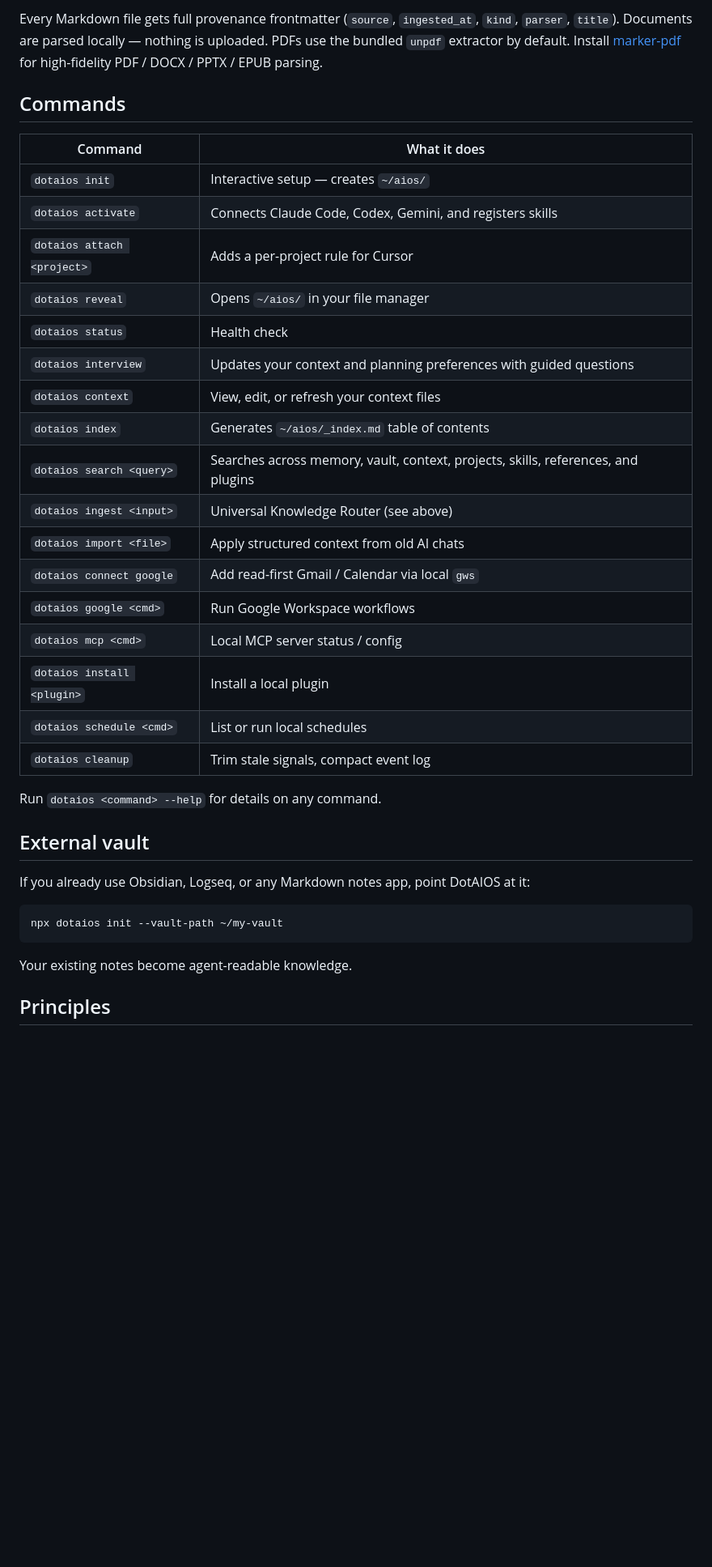
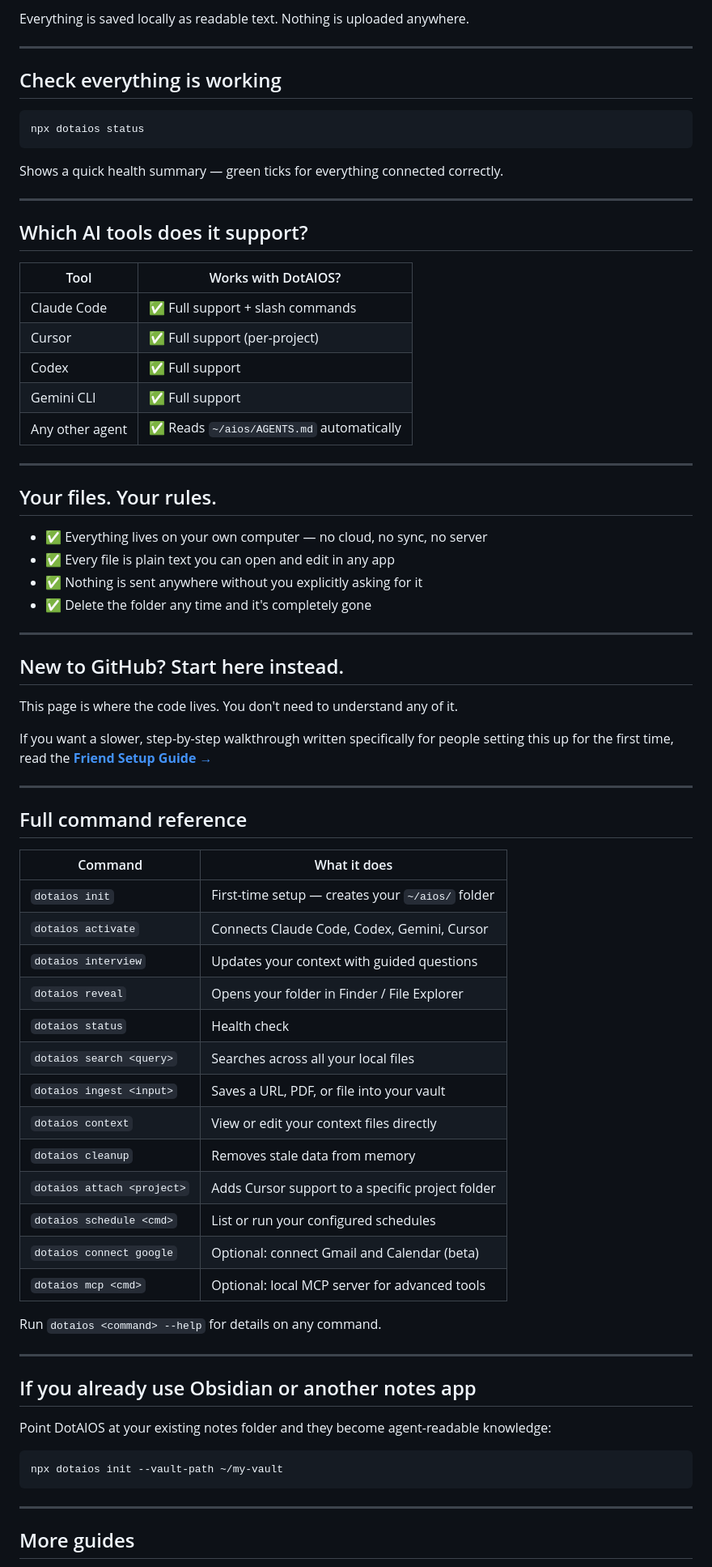
Before and after one commit to filocosta46/dotaios, a Markdown page: README.md, the part around one of its changes. Shown at 81% size. Drawn GitHub-style; blank space fills up the shorter version.

````diff
--- a/README.md
+++ b/README.md
@@ -103,40 +145,79 @@ npx dotaios ingest archive.zip                   # unknown binary → vault/asse
 ```
 
-Every Markdown file gets full provenance frontmatter (`source`, `ingested_at`, `kind`, `parser`, `title`). Documents are parsed locally — nothing is uploaded. PDFs use the bundled `unpdf` extractor by default. Install [marker-pdf](https://github.com/datalab-to/marker) for high-fidelity PDF / DOCX / PPTX / EPUB parsing.
+Everything is saved locally as readable text. Nothing is uploaded anywhere.
 
-## Commands
+---
+
+## Check everything is working
+
+```bash
+npx dotaios status
+```
+
+Shows a quick health summary — green ticks for everything connected correctly.
+
+---
+
+## Which AI tools does it support?
+
+| Tool | Works with DotAIOS? |
+|---|---|
+| Claude Code | ✅ Full support + slash commands |
+| Cursor | ✅ Full support (per-project) |
+| Codex | ✅ Full support |
+| Gemini CLI | ✅ Full support |
+| Any other agent | ✅ Reads `~/aios/AGENTS.md` automatically |
+
+---
+
+## Your files. Your rules.
+
+- ✅ Everything lives on your own computer — no cloud, no sync, no server
+- ✅ Every file is plain text you can open and edit in any app
+- ✅ Nothing is sent anywhere without you explicitly asking for it
+- ✅ Delete the folder any time and it's completely gone
+
+---
+
+## New to GitHub? Start here instead.
+
+This page is where the code lives. You don't need to understand any of it.
+
+If you want a slower, step-by-step walkthrough written specifically for people setting this up for the first time, read the **[Friend Setup Guide →](docs/friend-setup.md)**
+
+---
+
+## Full command reference
 
 | Command | What it does |
 |---|---|
-| `dotaios init` | Interactive setup — creates `~/aios/` |
-| `dotaios activate` | Connects Claude Code, Codex, Gemini, and registers skills |
-| `dotaios attach <project>` | Adds a per-project rule for Cursor |
-| `dotaios reveal` | Opens `~/aios/` in your file manager |
+| `dotaios init` | First-time setup — creates your `~/aios/` folder |
+| `dotaios activate` | Connects Claude Code, Codex, Gemini, Cursor |
+| `dotaios interview` | Updates your context with guided questions |
+| `dotaios reveal` | Opens your folder in Finder / File Explorer |
 | `dotaios status` | Health check |
-| `dotaios interview` | Updates your context and planning preferences with guided questions |
-| `dotaios context` | View, edit, or refresh your context files |
-| `dotaios index` | Generates `~/aios/_index.md` table of contents |
-| `dotaios search <query>` | Searches across memory, vault, context, projects, skills, references, and plugins |
-| `dotaios ingest <input>` | Universal Knowledge Router (see above) |
-| `dotaios import <file>` | Apply structured context from old AI chats |
-| `dotaios connect google` | Add read-first Gmail / Calendar via local `gws` |
-| `dotaios google <cmd>` | Run Google Workspace workflows |
-| `dotaios mcp <cmd>` | Local MCP server status / config |
-| `dotaios install <plugin>` | Install a local plugin |
-| `dotaios schedule <cmd>` | List or run local schedules |
-| `dotaios cleanup` | Trim stale signals, compact event log |
+| `dotaios search <query>` | Searches across all your local files |
+| `dotaios ingest <input>` | Saves a URL, PDF, or file into your vault |
+| `dotaios context` | View or edit your context files directly |
+| `dotaios cleanup` | Removes stale data from memory |
+| `dotaios attach <project>` | Adds Cursor support to a specific project folder |
+| `dotaios schedule <cmd>` | List or run your configured schedules |
+| `dotaios connect google` | Optional: connect Gmail and Calendar (beta) |
+| `dotaios mcp <cmd>` | Optional: local MCP server for advanced tools |
 
 Run `dotaios <command> --help` for details on any command.
 
-## External vault
+---
 
-If you already use Obsidian, Logseq, or any Markdown notes app, point DotAIOS at it:
+## If you already use Obsidian or another notes app
+
+Point DotAIOS at your existing notes folder and they become agent-readable knowledge:
 
 ```bash
 npx dotaios init --vault-path ~/my-vault
 ```
 
-Your existing notes become agent-readable knowledge.
+---
 
-## Principles
+## More guides
 
````
Also changed, not shown: other parts of README.md (+119 -66 lines).
